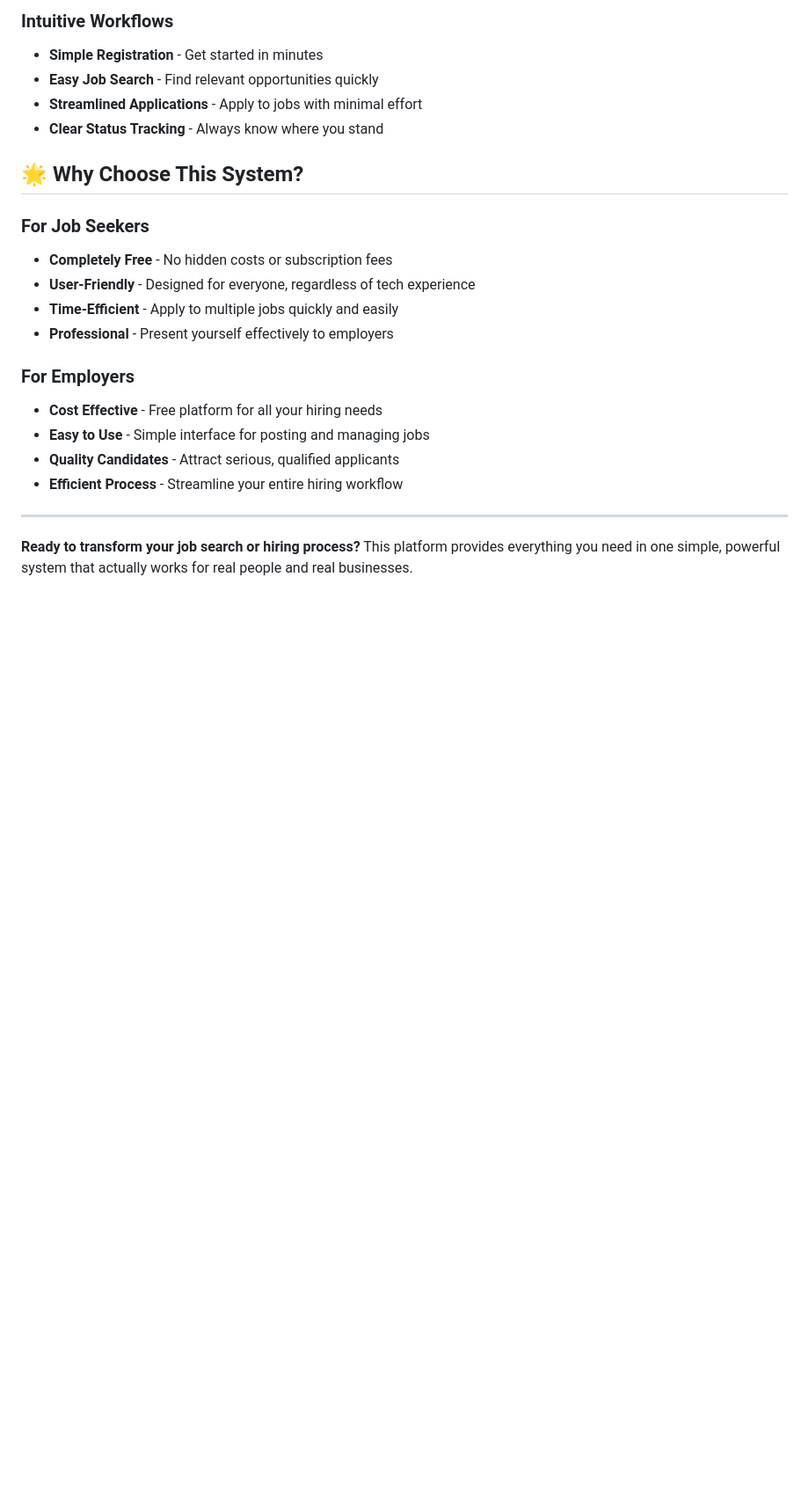
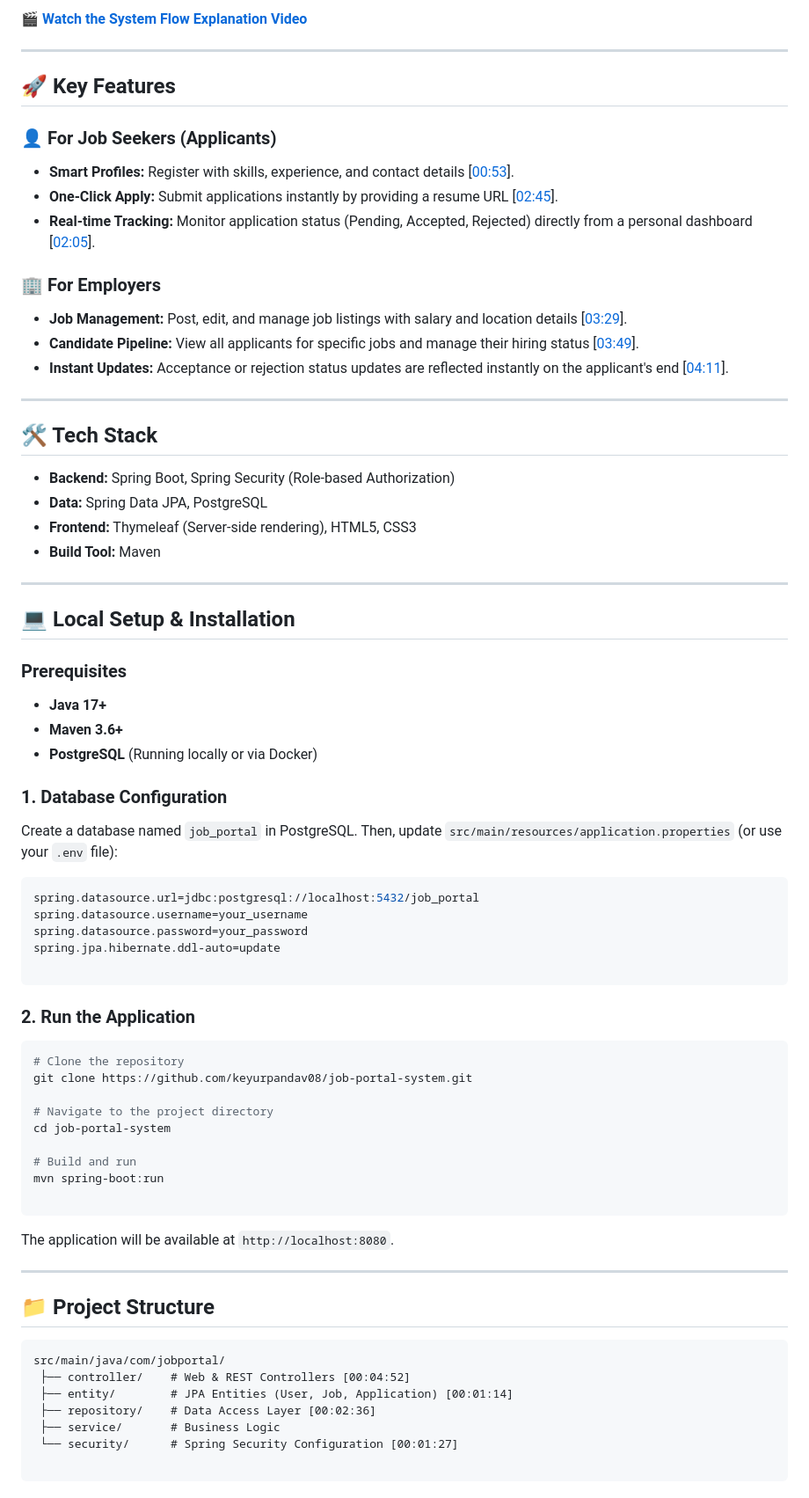
Before and after one commit to keyurpandav08/job-portal-system, a Markdown page: README.md, the part around one of its changes. Shown at 88% size. GitHub-like rendering; blank space fills up the shorter version.

Commit message:
docs: update README with technical setup and roadmap

````diff
--- a/README.md
+++ b/README.md
@@ -112,23 +7,79 @@ A complete web-based Job Portal application built with Spring Boot that connects
-### Intuitive Workflows
-- **Simple Registration** - Get started in minutes
-- **Easy Job Search** - Find relevant opportunities quickly
-- **Streamlined Applications** - Apply to jobs with minimal effort
-- **Clear Status Tracking** - Always know where you stand
-
-## 🌟 Why Choose This System?
-
-### For Job Seekers
-- **Completely Free** - No hidden costs or subscription fees
-- **User-Friendly** - Designed for everyone, regardless of tech experience
-- **Time-Efficient** - Apply to multiple jobs quickly and easily
-- **Professional** - Present yourself effectively to employers
-
-### For Employers
-- **Cost Effective** - Free platform for all your hiring needs
-- **Easy to Use** - Simple interface for posting and managing jobs
-- **Quality Candidates** - Attract serious, qualified applicants
-- **Efficient Process** - Streamline your entire hiring workflow
+🎬 **[Watch the System Flow Explanation Video](https://www.google.com/search?q=https://youtu.be/DxSpEyaUvmU)**
 
 ---
 
-**Ready to transform your job search or hiring process?** This platform provides everything you need in one simple, powerful system that actually works for real people and real businesses.
+## 🚀 Key Features
+
+### 👤 For Job Seekers (Applicants)
+
+* **Smart Profiles:** Register with skills, experience, and contact details [[00:53](http://www.youtube.com/watch?v=DxSpEyaUvmU&t=53)].
+* **One-Click Apply:** Submit applications instantly by providing a resume URL [[02:45](http://www.youtube.com/watch?v=DxSpEyaUvmU&t=165)].
+* **Real-time Tracking:** Monitor application status (Pending, Accepted, Rejected) directly from a personal dashboard [[02:05](http://www.youtube.com/watch?v=DxSpEyaUvmU&t=125)].
+
+### 🏢 For Employers
+
+* **Job Management:** Post, edit, and manage job listings with salary and location details [[03:29](http://www.youtube.com/watch?v=DxSpEyaUvmU&t=209)].
+* **Candidate Pipeline:** View all applicants for specific jobs and manage their hiring status [[03:49](http://www.youtube.com/watch?v=DxSpEyaUvmU&t=229)].
+* **Instant Updates:** Acceptance or rejection status updates are reflected instantly on the applicant's end [[04:11](http://www.youtube.com/watch?v=DxSpEyaUvmU&t=251)].
+
+---
+
+## 🛠️ Tech Stack
+
+* **Backend:** Spring Boot, Spring Security (Role-based Authorization)
+* **Data:** Spring Data JPA, PostgreSQL
+* **Frontend:** Thymeleaf (Server-side rendering), HTML5, CSS3
+* **Build Tool:** Maven
+
+---
+
+## 💻 Local Setup & Installation
+
+### Prerequisites
+
+* **Java 17+**
+* **Maven 3.6+**
+* **PostgreSQL** (Running locally or via Docker)
+
+### 1. Database Configuration
+
+Create a database named `job_portal` in PostgreSQL. Then, update `src/main/resources/application.properties` (or use your `.env` file):
+
+```properties
+spring.datasource.url=jdbc:postgresql://localhost:5432/job_portal
+spring.datasource.username=your_username
+spring.datasource.password=your_password
+spring.jpa.hibernate.ddl-auto=update
+
+```
+
+### 2. Run the Application
+
+```bash
+# Clone the repository
+git clone https://github.com/keyurpandav08/job-portal-system.git
+
+# Navigate to the project directory
+cd job-portal-system
+
+# Build and run
+mvn spring-boot:run
+
+```
+
+The application will be available at `http://localhost:8080`.
+
+---
+
+## 📁 Project Structure
+
+```text
+src/main/java/com/jobportal/
+ ├── controller/    # Web & REST Controllers [00:04:52]
+ ├── entity/        # JPA Entities (User, Job, Application) [00:01:14]
+ ├── repository/    # Data Access Layer [00:02:36]
+ ├── service/       # Business Logic
+ └── security/      # Spring Security Configuration [00:01:27]
+
+```
+
````
Also changed, not shown: other parts of README.md (+33 -108 lines).
